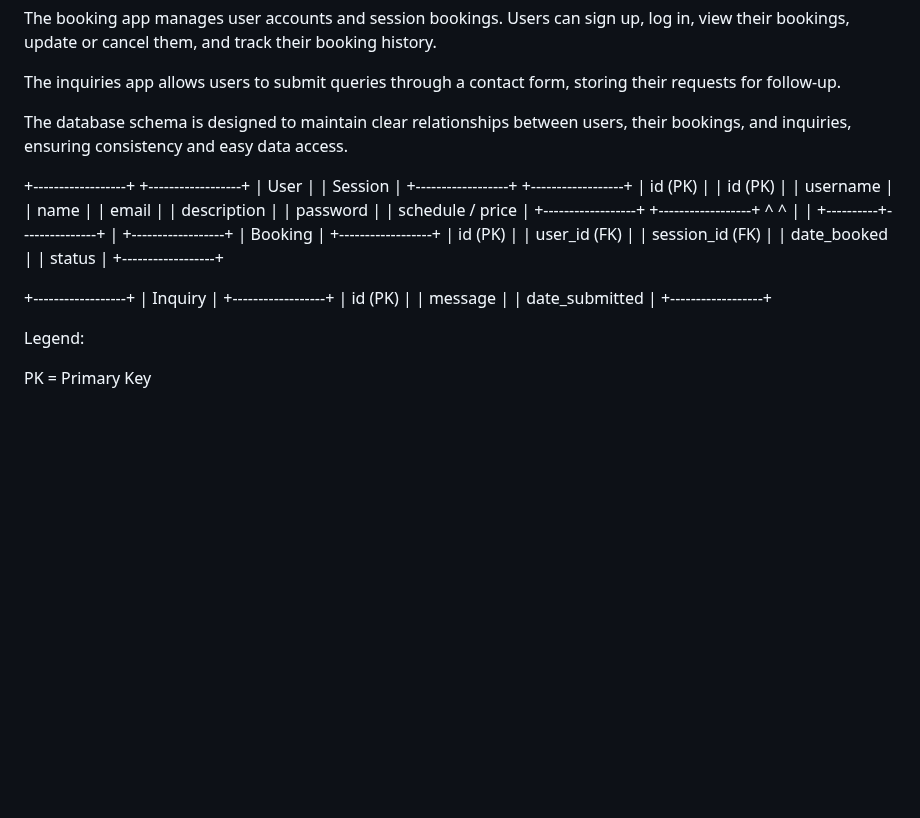
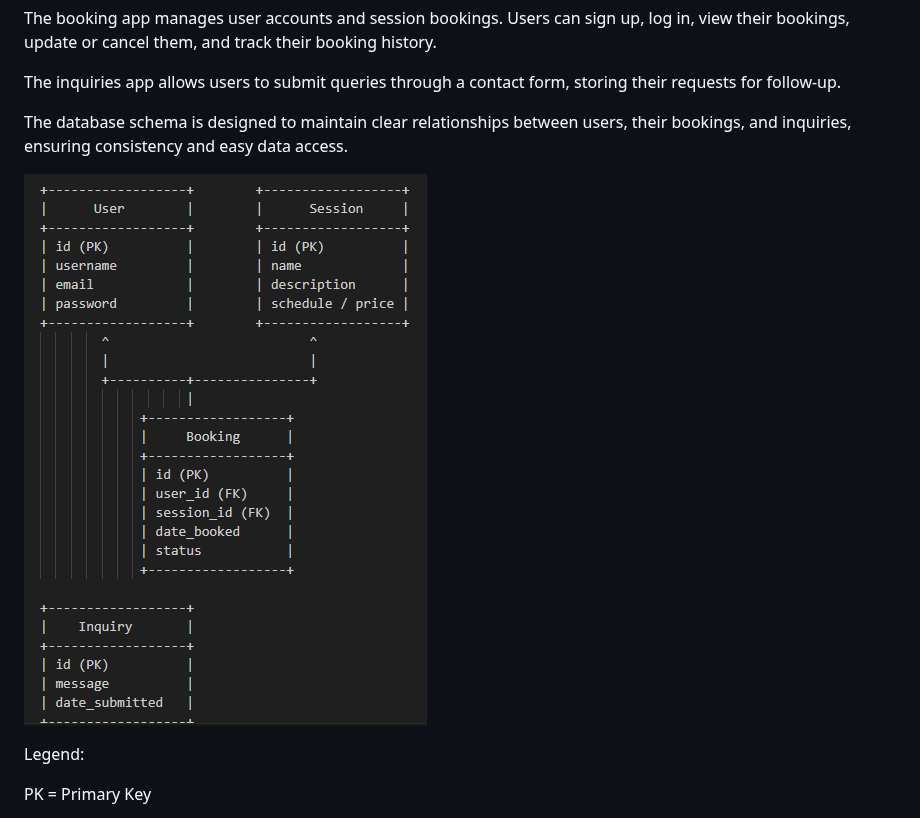
Before and after one commit to LidiaMorejudo/therapycentre, a Markdown page: README.md, the part around the change. GitHub-like rendering; blank space fills up the shorter version.

Commit message:
Added image to README

```diff
--- a/README.md
+++ b/README.md
@@ -194,35 +194,7 @@ The inquiries app allows users to submit queries through a contact form, storing
 
 The database schema is designed to maintain clear relationships between users, their bookings, and inquiries, ensuring consistency and easy data access.
 
-+------------------+        +------------------+
-|      User        |        |      Session     |
-+------------------+        +------------------+
-| id (PK)          |        | id (PK)          |
-| username         |        | name             |
-| email            |        | description      |
-| password         |        | schedule / price |
-+------------------+        +------------------+
-        ^                          ^
-        |                          |
-        +----------+---------------+
-                   |
-             +------------------+
-             |     Booking      |
-             +------------------+
-             | id (PK)          |
-             | user_id (FK)     |
-             | session_id (FK)  |
-             | date_booked      |
-             | status           |
-             +------------------+
-
-+------------------+
-|    Inquiry       |
-+------------------+
-| id (PK)          |
-| message          |
-| date_submitted   |
-+------------------+
+![Preview of Website](documentation/images/Database_design.png)
 
 Legend:
 
```
